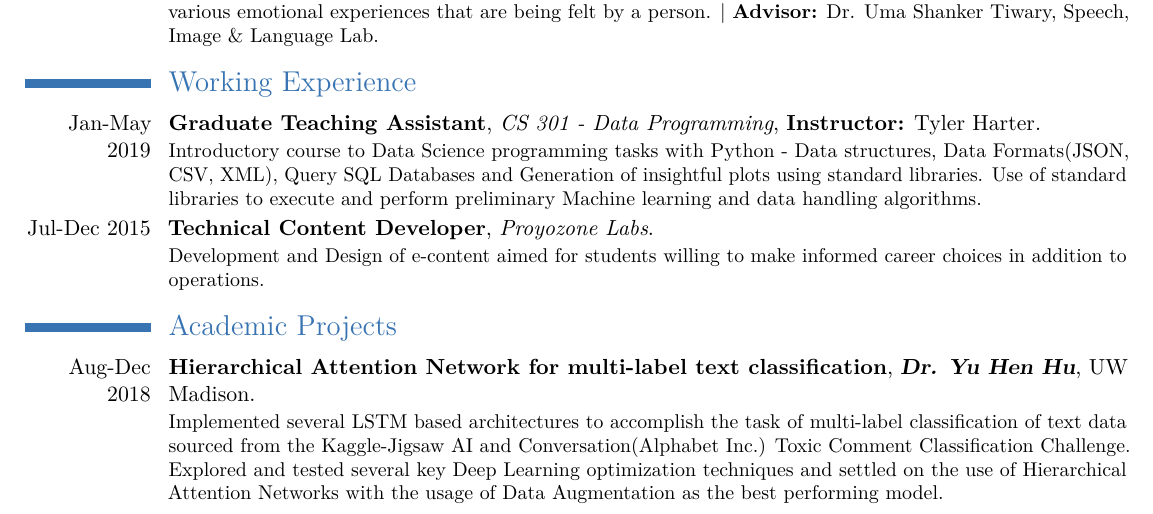
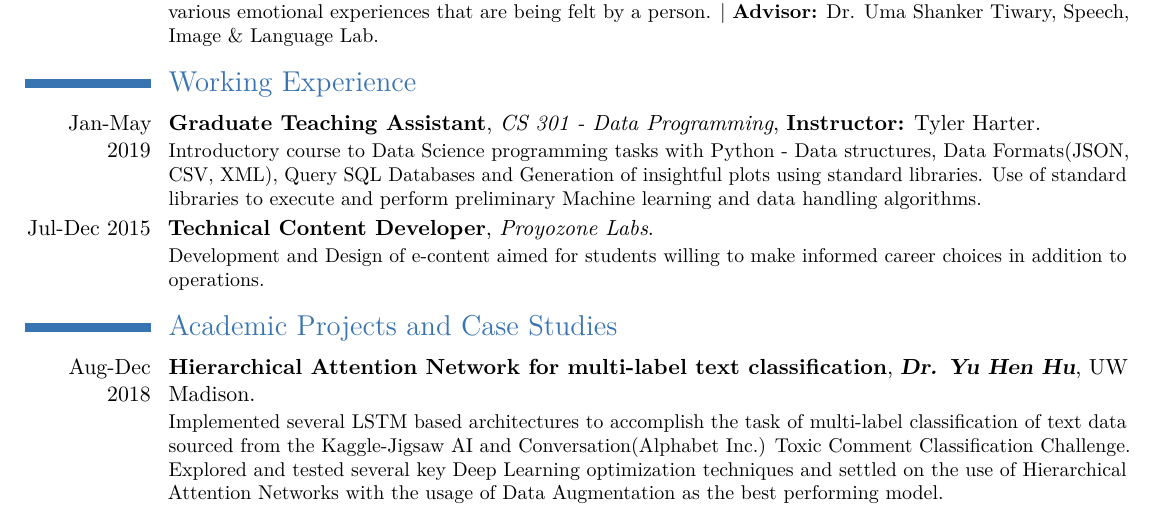
Before and after one commit to deepandas11/Resume_Files, a LaTeX CV (DeepanDas_Resume_long.tex): part of page 1 of 2, cut so that both start at the same text. Compiled offline with pdfLaTeX.

Commit message:
Update on latex, check command line operation
Signed-off-by: Deepan Das <deepandas11@gmail.com>

```diff
--- a/DeepanDas_Resume_long.tex
+++ b/DeepanDas_Resume_long.tex
@@ -93,7 +93,7 @@
 \cventry{Jul-Dec 2015}{Technical Content Developer}{\textit{Proyozone Labs}}{}{}{Development and Design of e-content aimed for students willing to make informed career choices in addition to operations.}
 
 
-\section{Academic Projects}
+\section{Academic Projects and Case Studies}
 
 \cventry{Aug-Dec 2018}{Hierarchical Attention Network for multi-label text classification}{\textbf{Dr. Yu Hen Hu}}{UW Madison}{}{Implemented several LSTM based architectures to accomplish the task of multi-label classification of text data sourced from the Kaggle-Jigsaw AI and Conversation(Alphabet Inc.) Toxic Comment Classification Challenge. Explored and tested several key Deep Learning optimization techniques and settled on the use of Hierarchical Attention Networks with the usage of Data Augmentation as the best performing model.}
 
```
Also changed, not shown: 2 other files.
